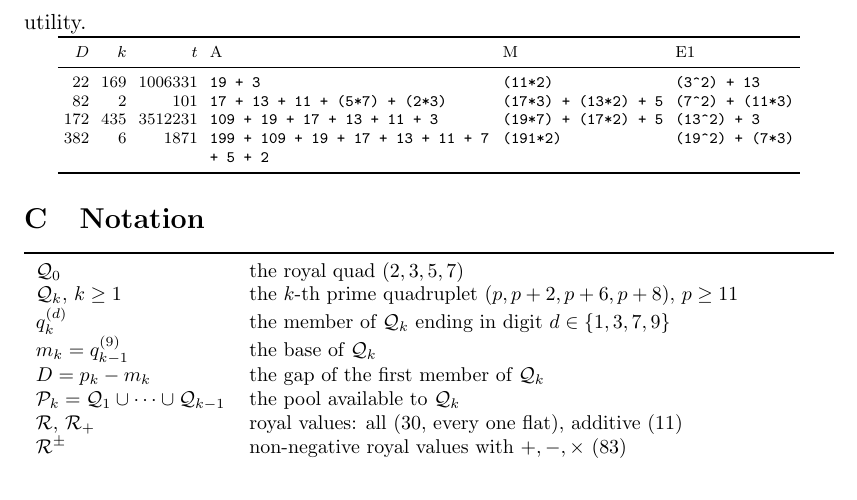
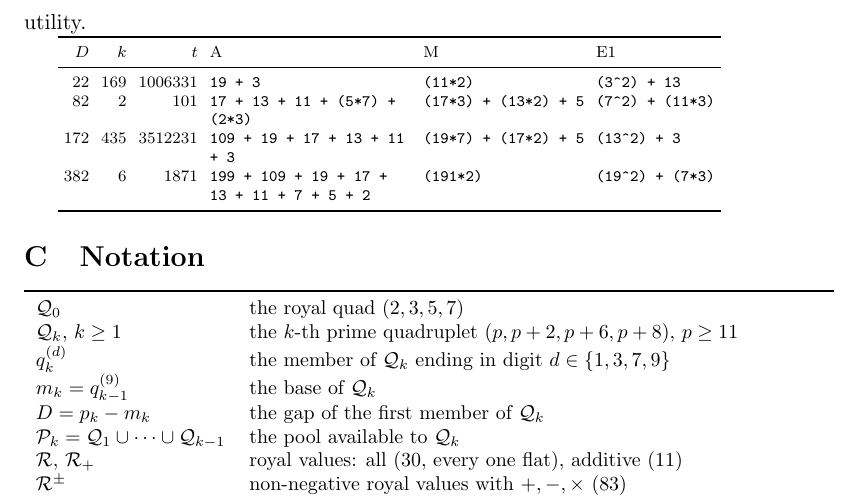
Before and after one commit to SPAlgorithm/LE, a LaTeX paper (LC/paper/ladhe_quad_conjecture.tex): part of page 16 of 16, cut so that both start at the same text. Compiled offline with pdfLaTeX.

Commit message:
LC: paper v7 -- wrap the equation column of the exceptional-gap table
Co-Authored-By: Claude Fable 5.1 <noreply@anthropic.com>

```diff
--- a/LC/paper/ladhe_quad_conjecture.tex
+++ b/LC/paper/ladhe_quad_conjecture.tex
@@ -1060,7 +1060,7 @@ representations of the gap stored by the utility.
 
 \begin{scriptsize}
 \setlength{\tabcolsep}{3pt}
-\begin{tabular}{rrr>{\raggedright\arraybackslash}p{1.95in}ll}
+\begin{tabular}{rrr>{\raggedright\arraybackslash}p{1.4in}ll}
 \toprule
 $D$ & $k$ & $t$ & A & M & E1 \\
 \midrule
```
Also changed, not shown: LC/paper/ladhe_quad_conjecture.pdf.
